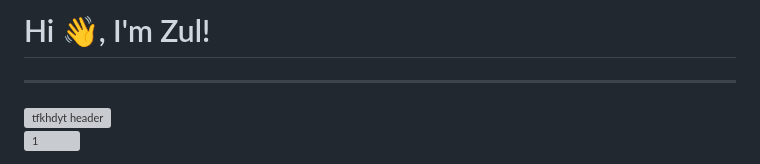
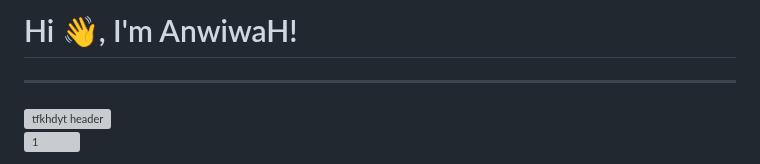
Before and after one commit to AnwiwaH/anwiwah, a Markdown page: README.md, the part around the change. Rendered like a GitHub page; grey boxes are pictures that could not be loaded.

Commit message:
Update README.md
v:

```diff
--- a/README.md
+++ b/README.md
@@ -1,4 +1,4 @@
-# Hi 👋, I'm Zul!
+# Hi 👋, I'm AnwiwaH!
 
 ---
 
```
